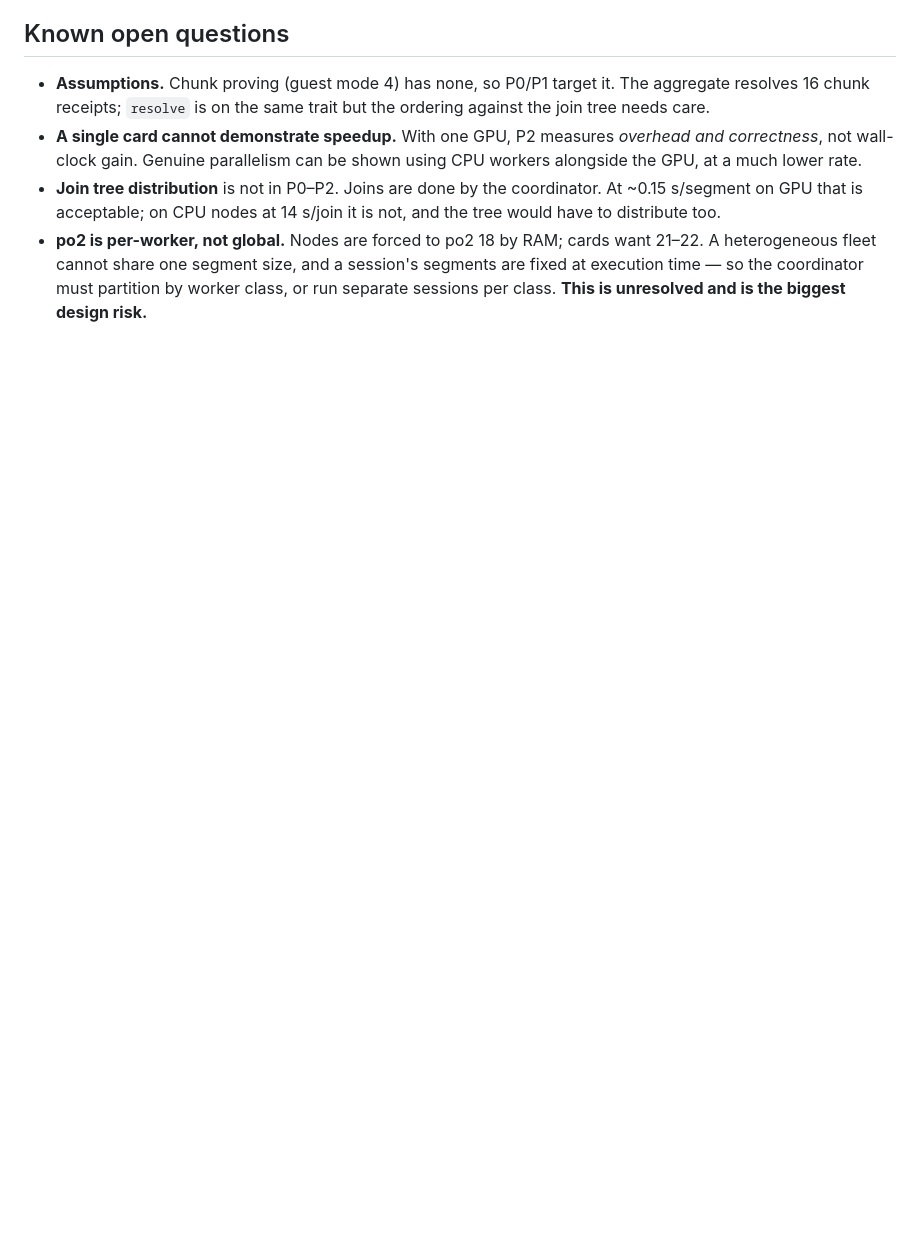
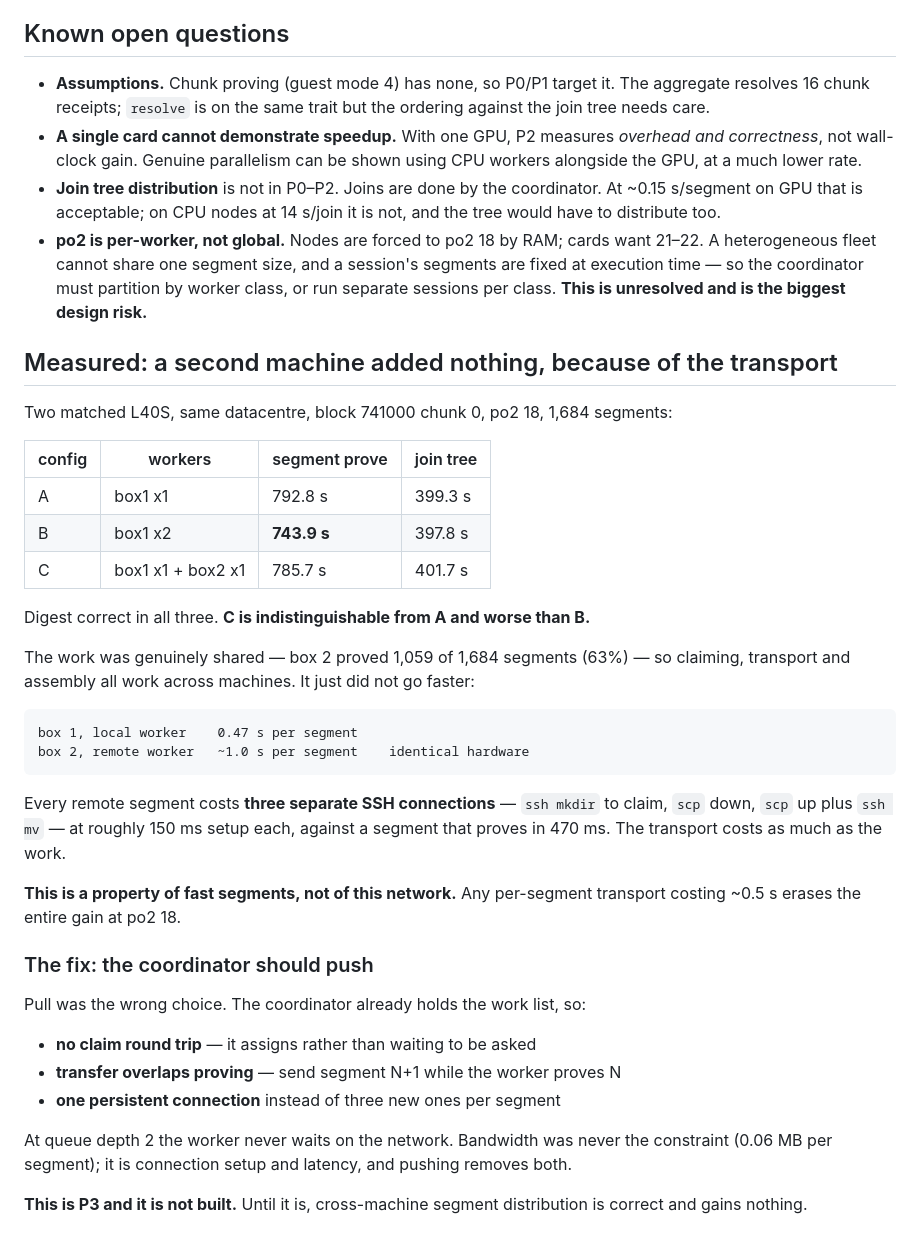
Before and after one commit to bitcoin-ghost/hazync, a Markdown page: docs/SEGMENT_DISTRIBUTION.md, the part around the change. GitHub-like rendering; blank space fills up the shorter version.

Commit message:
Measure the matched pair: a second machine added nothing
Two matched L40S in the same datacentre, block 741000 chunk 0, po2 18,
1,684 segments, digest correct in all three configurations:

    A  box1 x1            segment prove 792.8 s
    B  box1 x2            segment prove 743.9 s
    C  box1 x1 + box2 x1  segment prove 785.7 s

C is indistinguishable from A and worse than B. A whole second GPU
gained nothing.

The work was shared -- box 2 proved 1,059 of 1,684 segments, 63% of
them -- so claiming, transport and assembly all work across machines.
It simply did not go faster. Box 2 took about 1.0 s per segment against
box 1's 0.47 s on identical hardware, because every remote segment
costs three separate SSH connections: ssh mkdir to claim, scp down, scp
up plus ssh mv. At roughly 150 ms of setup each that is as much as
proving the segment.

I predicted C would beat B and said so before the run. It did not. The
cause is the transport I wrote rather than anything inherent, which is
the better of the two outcomes, but the prediction was wrong and the
cross-machine gain is currently zero.

The fix is to push rather than pull. The coordinator already holds the
work list, so it can assign without a claim round trip, send segment
N+1 while the worker proves N, and hold one persistent connection
instead of opening three per segment. Bandwidth was never the
constraint at 0.06 MB a segment; it is connection setup and latency.
That is P3 in the design and it is not built.

````diff
--- a/docs/SEGMENT_DISTRIBUTION.md
+++ b/docs/SEGMENT_DISTRIBUTION.md
@@ -129,3 +129,44 @@ reassigns the segment, and proving the same segment twice is harmless.
   A heterogeneous fleet cannot share one segment size, and a session's segments are fixed
   at execution time — so the coordinator must partition by worker class, or run separate
   sessions per class. **This is unresolved and is the biggest design risk.**
+
+## Measured: a second machine added nothing, because of the transport
+
+Two matched L40S, same datacentre, block 741000 chunk 0, po2 18, 1,684 segments:
+
+| config | workers | segment prove | join tree |
+|---|---|---|---|
+| A | box1 x1 | 792.8 s | 399.3 s |
+| B | box1 x2 | **743.9 s** | 397.8 s |
+| C | box1 x1 + box2 x1 | 785.7 s | 401.7 s |
+
+Digest correct in all three. **C is indistinguishable from A and worse than B.**
+
+The work was genuinely shared — box 2 proved 1,059 of 1,684 segments (63%) — so claiming,
+transport and assembly all work across machines. It just did not go faster:
+
+```
+box 1, local worker    0.47 s per segment
+box 2, remote worker   ~1.0 s per segment    identical hardware
+```
+
+Every remote segment costs **three separate SSH connections** — `ssh mkdir` to claim, `scp`
+down, `scp` up plus `ssh mv` — at roughly 150 ms setup each, against a segment that proves in
+470 ms. The transport costs as much as the work.
+
+**This is a property of fast segments, not of this network.** Any per-segment transport costing
+~0.5 s erases the entire gain at po2 18.
+
+### The fix: the coordinator should push
+
+Pull was the wrong choice. The coordinator already holds the work list, so:
+
+- **no claim round trip** — it assigns rather than waiting to be asked
+- **transfer overlaps proving** — send segment N+1 while the worker proves N
+- **one persistent connection** instead of three new ones per segment
+
+At queue depth 2 the worker never waits on the network. Bandwidth was never the constraint
+(0.06 MB per segment); it is connection setup and latency, and pushing removes both.
+
+**This is P3 and it is not built.** Until it is, cross-machine segment distribution is correct
+and gains nothing.
````
